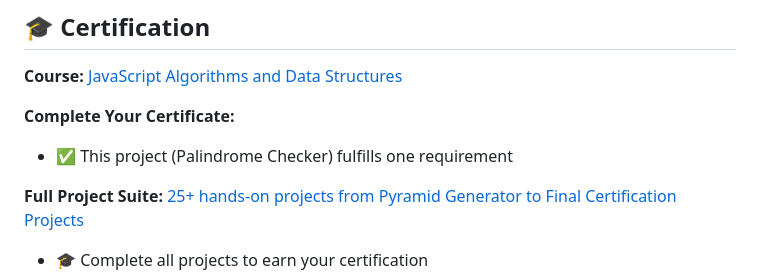
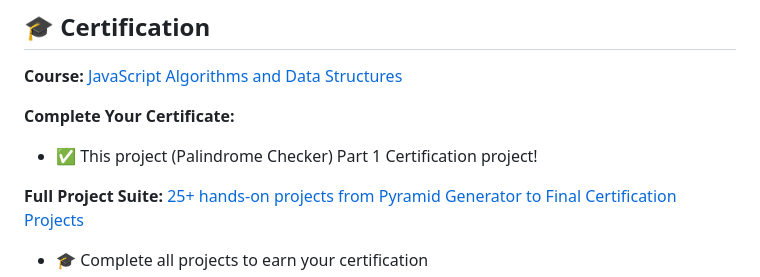
Before and after one commit to acheronx0577/JavaScript-Palindrome-Checker, a Markdown page: README.md, the part around the change. GitHub-like rendering.

Commit message:
Update project description in README.md

```diff
--- a/README.md
+++ b/README.md
@@ -9,7 +9,7 @@ Welcome to **Palindrome Checker** — a simple browser-based tool that determine
 **Course:** [JavaScript Algorithms and Data Structures](https://www.freecodecamp.org/learn/javascript-algorithms-and-data-structures-v8)
 
 **Complete Your Certificate:**
-- ✅ This project (Palindrome Checker) fulfills one requirement
+- ✅ This project (Palindrome Checker) Part 1 Certification project!
 
 **Full Project Suite:** [25+ hands-on projects from Pyramid Generator to Final Certification Projects](https://github.com/acheronx0577/JavaScript-Algorithms-and-data-structures/tree/main)
 - 🎓 Complete all projects to earn your certification
```
